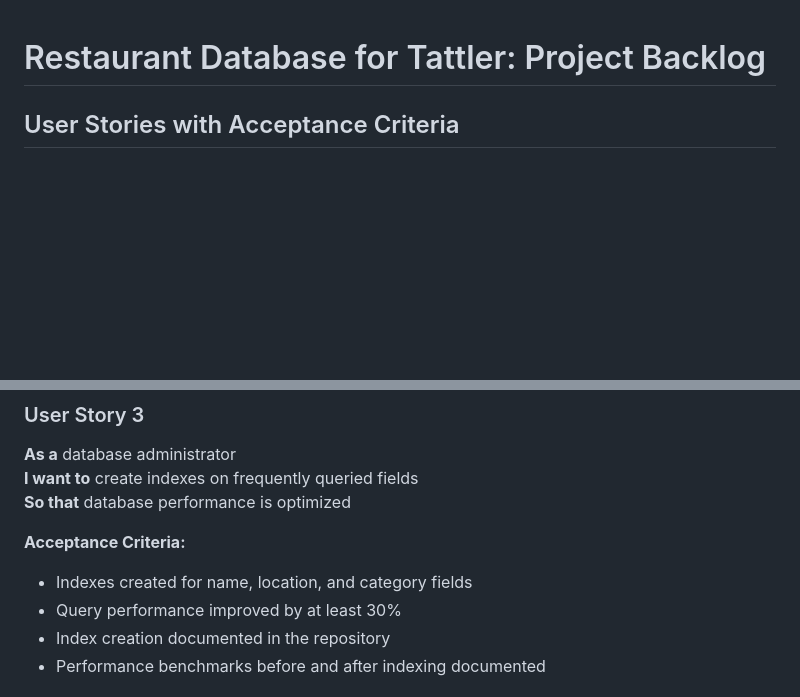
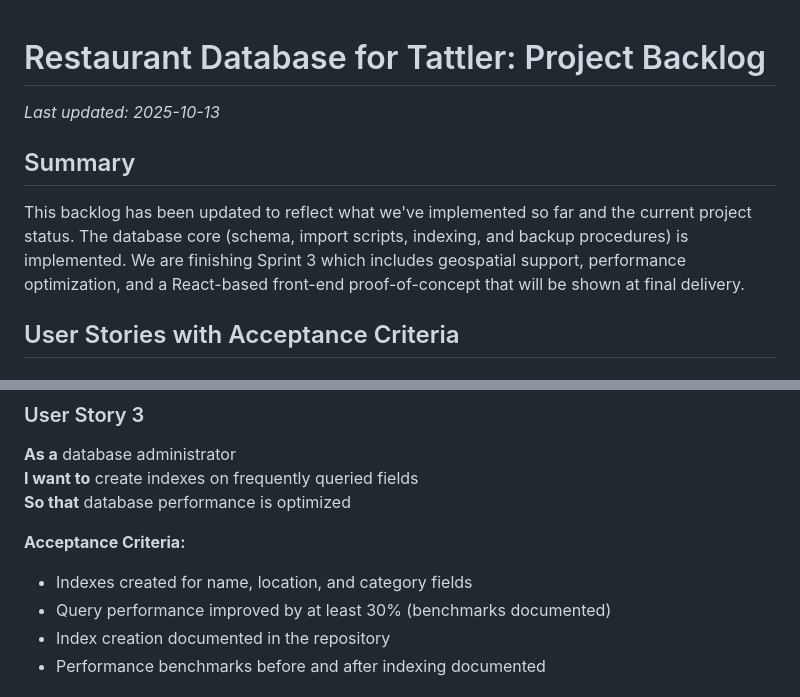
Before and after one commit to AlduinoCalderon/TattlerDB-MongoDB, a Markdown page: docs/project_backlog.md, 2 parts joined by grey strips. GitHub-like rendering; blank space fills up the shorter version.

```diff
--- a/docs/project_backlog.md
+++ b/docs/project_backlog.md
@@ -1,4 +1,9 @@
 # Restaurant Database for Tattler: Project Backlog
+
+_Last updated: 2025-10-13_
+
+## Summary
+This backlog has been updated to reflect what we've implemented so far and the current project status. The database core (schema, import scripts, indexing, and backup procedures) is implemented. We are finishing Sprint 3 which includes geospatial support, performance optimization, and a React-based front-end proof-of-concept that will be shown at final delivery.
 
 ## User Stories with Acceptance Criteria
 
@@ -31,7 +36,7 @@
 
 **Acceptance Criteria:**
 - Indexes created for name, location, and category fields
-- Query performance improved by at least 30%
+- Query performance improved by at least 30% (benchmarks documented)
 - Index creation documented in the repository
 - Performance benchmarks before and after indexing documented
 
```
Also changed, not shown: other parts of docs/project_backlog.md (+55 -11 lines).
